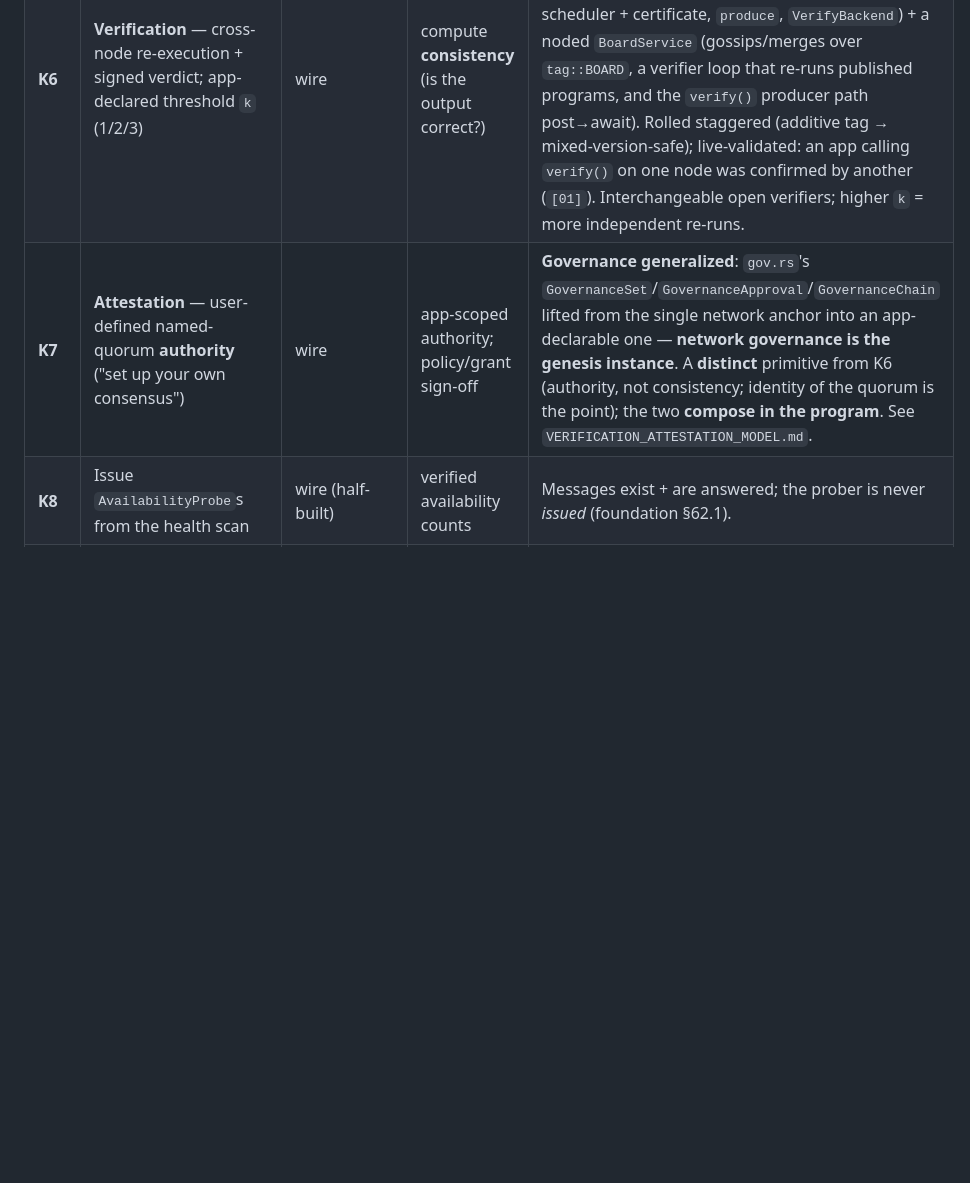
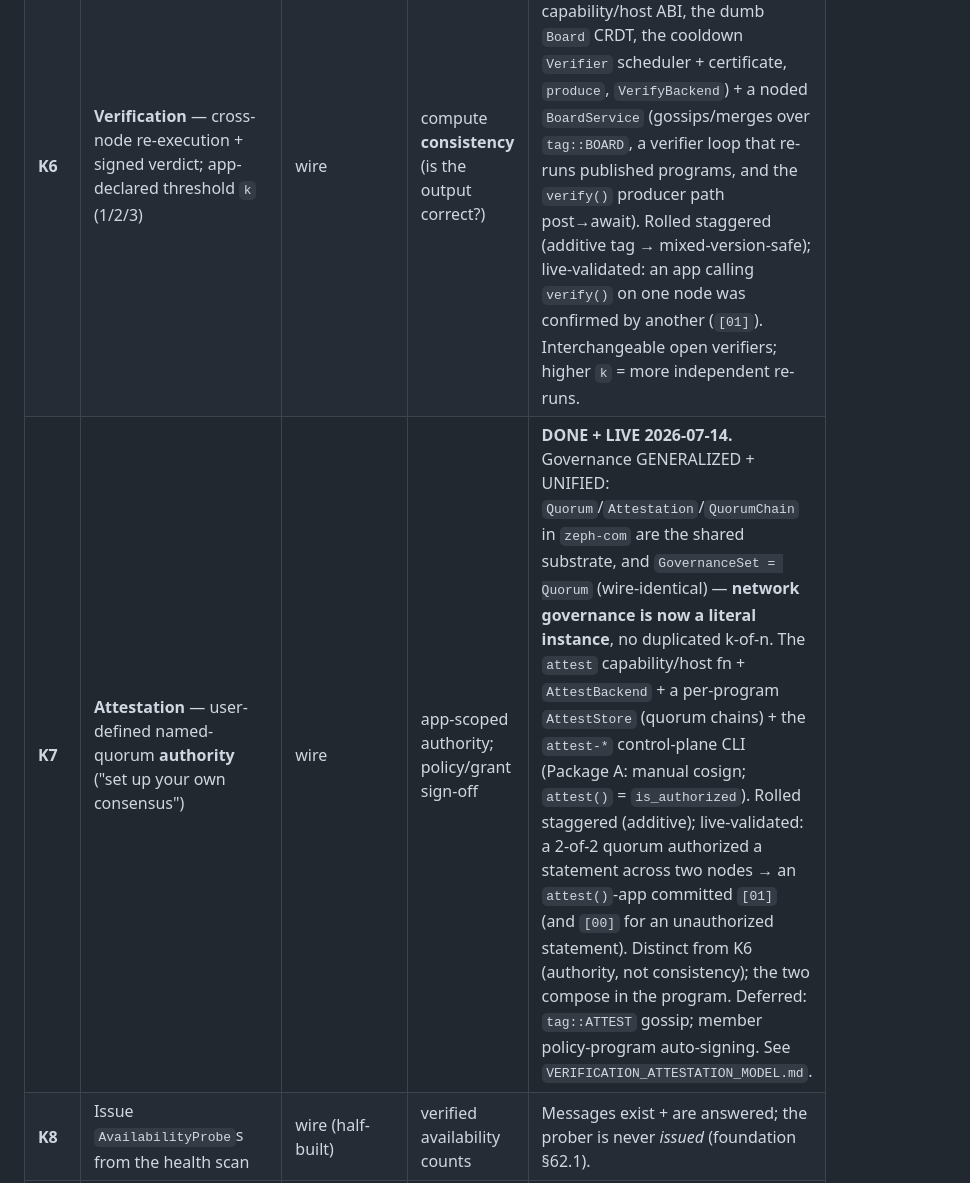
Before and after one commit to craft-ec/zephcraft, a Markdown page: docs/STATE_AND_ROADMAP.md, the part around the change. GitHub-like rendering; blank space fills up the shorter version.

```diff
--- a/docs/STATE_AND_ROADMAP.md
+++ b/docs/STATE_AND_ROADMAP.md
@@ -104,7 +104,7 @@ The minimal-kernel bet is largely won: the substrate (account model + unified ru
 | **K4** | Threshold secret-sharing (split/combine/destroy) | capability | key-share crypto-shred; k-of-n secrets | Only path to *probabilistic* deletion (a trust, not a proof). |
 | **K5** | PDP challenge/response (+ holder proof over pieces) | wire+storage | storage proofs → reputation; M3 | Holder proof relates to vtags; reputation is policy above it. |
 | **K6** | **Verification** — cross-node re-execution + signed verdict; app-declared threshold `k` (1/2/3) | wire | compute **consistency** (is the output correct?) | **DONE + LIVE 2026-07-13.** Full primitive in `zeph-com` (`verify_locally`, the `verify` capability/host ABI, the dumb `Board` CRDT, the cooldown `Verifier` scheduler + certificate, `produce`, `VerifyBackend`) + a noded `BoardService` (gossips/merges over `tag::BOARD`, a verifier loop that re-runs published programs, and the `verify()` producer path post→await). Rolled staggered (additive tag → mixed-version-safe); live-validated: an app calling `verify()` on one node was confirmed by another (`[01]`). Interchangeable open verifiers; higher `k` = more independent re-runs. |
-| **K7** | **Attestation** — user-defined named-quorum **authority** ("set up your own consensus") | wire | app-scoped authority; policy/grant sign-off | **Governance generalized**: `gov.rs`'s `GovernanceSet`/`GovernanceApproval`/`GovernanceChain` lifted from the single network anchor into an app-declarable one — **network governance is the genesis instance**. A **distinct** primitive from K6 (authority, not consistency; identity of the quorum is the point); the two **compose in the program**. See `VERIFICATION_ATTESTATION_MODEL.md`. |
+| **K7** | **Attestation** — user-defined named-quorum **authority** ("set up your own consensus") | wire | app-scoped authority; policy/grant sign-off | **DONE + LIVE 2026-07-14.** Governance GENERALIZED + UNIFIED: `Quorum`/`Attestation`/`QuorumChain` in `zeph-com` are the shared substrate, and `GovernanceSet = Quorum` (wire-identical) — **network governance is now a literal instance**, no duplicated k-of-n. The `attest` capability/host fn + `AttestBackend` + a per-program `AttestStore` (quorum chains) + the `attest-*` control-plane CLI (Package A: manual cosign; `attest()` = `is_authorized`). Rolled staggered (additive); live-validated: a 2-of-2 quorum authorized a statement across two nodes → an `attest()`-app committed `[01]` (and `[00]` for an unauthorized statement). Distinct from K6 (authority, not consistency); the two compose in the program. Deferred: `tag::ATTEST` gossip; member policy-program auto-signing. See `VERIFICATION_ATTESTATION_MODEL.md`. |
 | **K8** | Issue `AvailabilityProbe`s from the health scan | wire (half-built) | verified availability counts | Messages exist + are answered; the prober is never *issued* (foundation §62.1). |
 | **K9** | Dynamic sharding (split/merge, rebalance) | substrate | elastic registry scale | **DONE + PROVEN LIVE.** Governed `shard_bits`; low-bit routing makes split/merge LOCAL; online reshard with drain window + old-generation GC; grow (8→9) and shrink (9→8) proven cross-node. |
 | **K10** | SWIM dissemination (Suspect/Dead gossip + indirect PING-REQ) | substrate | robust failure detection at scale | **DONE + LIVE.** Both halves built: the converged census (JOIN, fast-converging ~3.3s) AND active DEATH detection — per-member incarnation + Alive/Suspect/Dead in the gossiped member map (SWIM merge ordering), indirect PING-REQ (K helpers rule out one-hop blips), suspect→dead promotion, refutation-by-incarnation (also handles restarted-node rejoin), Dead census-excluded immediately + shown "down" fleet-wide. Deaths converge in ~seconds via gossip, not the old ~30-120s TTL. Rolled + live-validated 2026-07-12 (kill→Suspect→Dead in ~35s, eligible 4→3; restart→rejoin). The census gossip it rides is now O(1)/O(Δ) via digest/delta [S1] — DONE + live. |
```
Also changed, not shown: .claude/feature-progress.md (+10 -1 lines).
